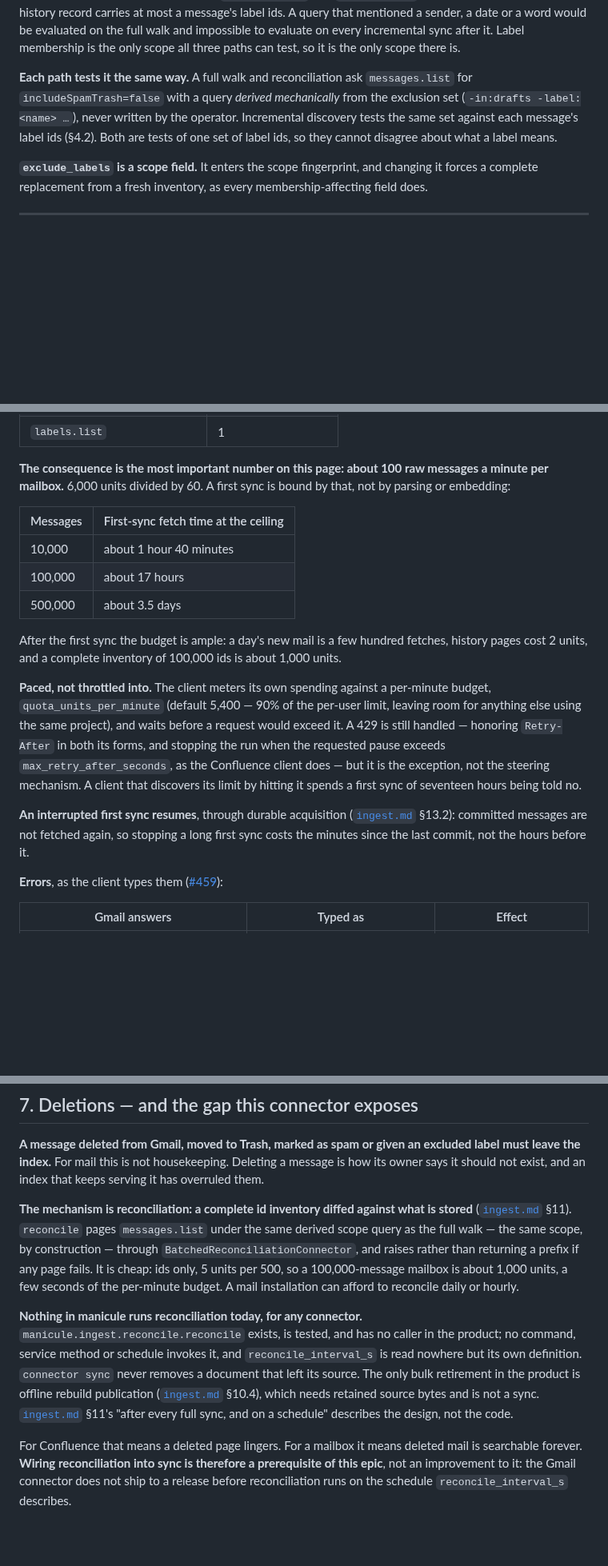
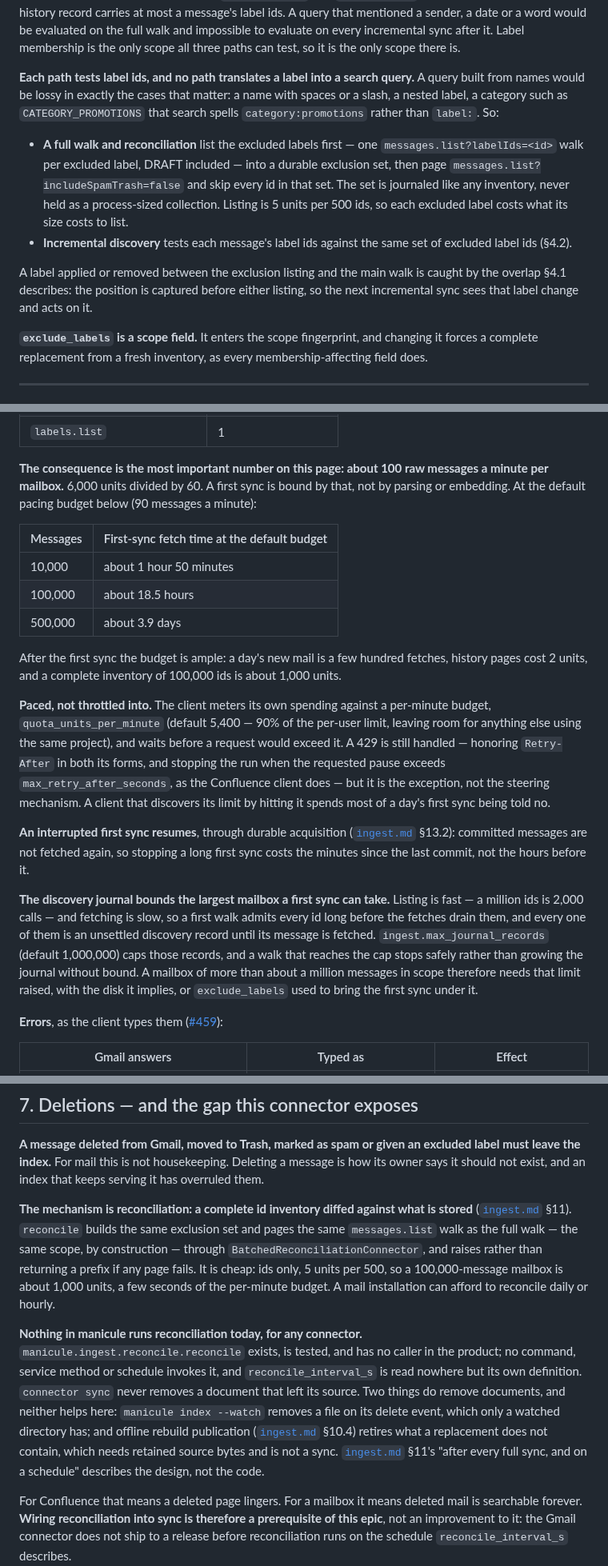
Before and after one commit to mgd43b/manicule, a Markdown page: docs/connectors/gmail.md, 3 parts joined by grey strips. Shown at 80% size. Rendered like a GitHub page; blank space fills up the shorter version.

Commit message:
docs: exclude Gmail labels by id, and correct three overstatements
Review of the Gmail design found:

- Scope was a search query derived from label names. Names with
  spaces or slashes, nested labels and categories (searched as
  category:, not label:) translate lossily, so the full walk and the
  label-id test could disagree. The full walk and reconciliation now
  list each excluded label by id into a journaled exclusion set.
- "Nothing removes a deleted document" ignored `index --watch`, which
  removes a file on its delete event. ingest.md, confluence.md and the
  Gmail design now say so.
- An oversized message was "refused by name" while the privacy section
  promised no identifiers in errors. Per-message records stay with the
  message's document; only counts reach status surfaces.
- First-sync sizing used the quota ceiling rather than the default
  pacing budget, and omitted ingest.max_journal_records, which a fast
  id walk fills long before fetching drains it.

```diff
--- a/docs/connectors/gmail.md
+++ b/docs/connectors/gmail.md
@@ -168,11 +168,22 @@ at most a message's label ids. A query that mentioned a sender, a date or a word
 evaluated on the full walk and impossible to evaluate on every incremental sync after it. Label
 membership is the only scope all three paths can test, so it is the only scope there is.
 
-**Each path tests it the same way.** A full walk and reconciliation ask `messages.list` for
-`includeSpamTrash=false` with a query *derived mechanically* from the exclusion set
-(`-in:drafts -label:<name> …`), never written by the operator. Incremental discovery tests the
-same set against each message's label ids (§4.2). Both are tests of one set of label ids, so
-they cannot disagree about what a label means.
+**Each path tests label ids, and no path translates a label into a search query.** A query
+built from names would be lossy in exactly the cases that matter: a name with spaces or a
+slash, a nested label, a category such as `CATEGORY_PROMOTIONS` that search spells
+`category:promotions` rather than `label:`. So:
+
+- **A full walk and reconciliation** list the excluded labels first — one
+  `messages.list?labelIds=<id>` walk per excluded label, DRAFT included — into a durable
+  exclusion set, then page `messages.list?includeSpamTrash=false` and skip every id in that
+  set. The set is journaled like any inventory, never held as a process-sized collection.
+  Listing is 5 units per 500 ids, so each excluded label costs what its size costs to list.
+- **Incremental discovery** tests each message's label ids against the same set of excluded
+  label ids (§4.2).
+
+A label applied or removed between the exclusion listing and the main walk is caught by the
+overlap §4.1 describes: the position is captured before either listing, so the next incremental
+sync sees that label change and acts on it.
 
 **`exclude_labels` is a scope field.** It enters the scope fingerprint, and changing it forces a
 complete replacement from a fresh inventory, as every membership-affecting field does.
@@ -282,13 +296,13 @@ Google's quota page (last updated 2026-10-16; checked for this document on 2026-
 
 **The consequence is the most important number on this page: about 100 raw messages a minute
 per mailbox.** 6,000 units divided by 60. A first sync is bound by that, not by parsing or
-embedding:
+embedding. At the default pacing budget below (90 messages a minute):
 
-| Messages | First-sync fetch time at the ceiling |
+| Messages | First-sync fetch time at the default budget |
 |---|---|
-| 10,000 | about 1 hour 40 minutes |
-| 100,000 | about 17 hours |
-| 500,000 | about 3.5 days |
+| 10,000 | about 1 hour 50 minutes |
+| 100,000 | about 18.5 hours |
+| 500,000 | about 3.9 days |
 
 After the first sync the budget is ample: a day's new mail is a few hundred fetches, history
 pages cost 2 units, and a complete inventory of 100,000 ids is about 1,000 units.
@@ -298,12 +312,20 @@ pages cost 2 units, and a complete inventory of 100,000 ids is about 1,000 units
 else using the same project), and waits before a request would exceed it. A 429 is still
 handled — honoring `Retry-After` in both its forms, and stopping the run when the requested
 pause exceeds `max_retry_after_seconds`, as the Confluence client does — but it is the
-exception, not the steering mechanism. A client that discovers its limit by hitting it spends a
-first sync of seventeen hours being told no.
+exception, not the steering mechanism. A client that discovers its limit by hitting it spends
+most of a day's first sync being told no.
 
 **An interrupted first sync resumes**, through durable acquisition
 ([`ingest.md`](../ingest.md) §13.2): committed messages are not fetched again, so stopping a long
 first sync costs the minutes since the last commit, not the hours before it.
+
+**The discovery journal bounds the largest mailbox a first sync can take.** Listing is fast —
+a million ids is 2,000 calls — and fetching is slow, so a first walk admits every id long before
+the fetches drain them, and every one of them is an unsettled discovery record until its
+message is fetched. `ingest.max_journal_records` (default 1,000,000) caps those records, and a
+walk that reaches the cap stops safely rather than growing the journal without bound. A mailbox
+of more than about a million messages in scope therefore needs that limit raised, with the disk
+it implies, or `exclude_labels` used to bring the first sync under it.
 
 **Errors**, as the client types them ([#459](https://github.com/mgd43b/manicule/issues/459)):
 
@@ -325,8 +347,8 @@ leave the index.** For mail this is not housekeeping. Deleting a message is how
 it should not exist, and an index that keeps serving it has overruled them.
 
 **The mechanism is reconciliation: a complete id inventory diffed against what is stored**
-([`ingest.md`](../ingest.md) §11). `reconcile` pages `messages.list` under the same derived
-scope query as the full walk — the same scope, by construction — through
+([`ingest.md`](../ingest.md) §11). `reconcile` builds the same exclusion set and pages the same
+`messages.list` walk as the full walk — the same scope, by construction — through
 `BatchedReconciliationConnector`, and raises rather than returning a prefix if any page fails.
 It is cheap: ids only, 5 units per 500, so a 100,000-message mailbox is about 1,000 units, a
 few seconds of the per-minute budget. A mail installation can afford to reconcile daily or
@@ -335,9 +357,11 @@ hourly.
 **Nothing in manicule runs reconciliation today, for any connector.**
 `manicule.ingest.reconcile.reconcile` exists, is tested, and has no caller in the product; no
 command, service method or schedule invokes it, and `reconcile_interval_s` is read nowhere but
-its own definition. `connector sync` never removes a document that left its source. The only
-bulk retirement in the product is offline rebuild publication ([`ingest.md`](../ingest.md)
-§10.4), which needs retained source bytes and is not a sync. [`ingest.md`](../ingest.md) §11's
+its own definition. `connector sync` never removes a document that left its source. Two things
+do remove documents, and neither helps here: `manicule index --watch` removes a file on its
+delete event, which only a watched directory has; and offline rebuild publication
+([`ingest.md`](../ingest.md) §10.4) retires what a replacement does not contain, which needs
+retained source bytes and is not a sync. [`ingest.md`](../ingest.md) §11's
 "after every full sync, and on a schedule" describes the design, not the code.
 
 For Confluence that means a deleted page lingers. For a mailbox it means deleted mail is
```
Also changed, not shown: other parts of docs/connectors/gmail.md (+14 -9 lines), docs/connectors/confluence.md (+1 -1 lines), docs/ingest.md (+3 -1 lines).
